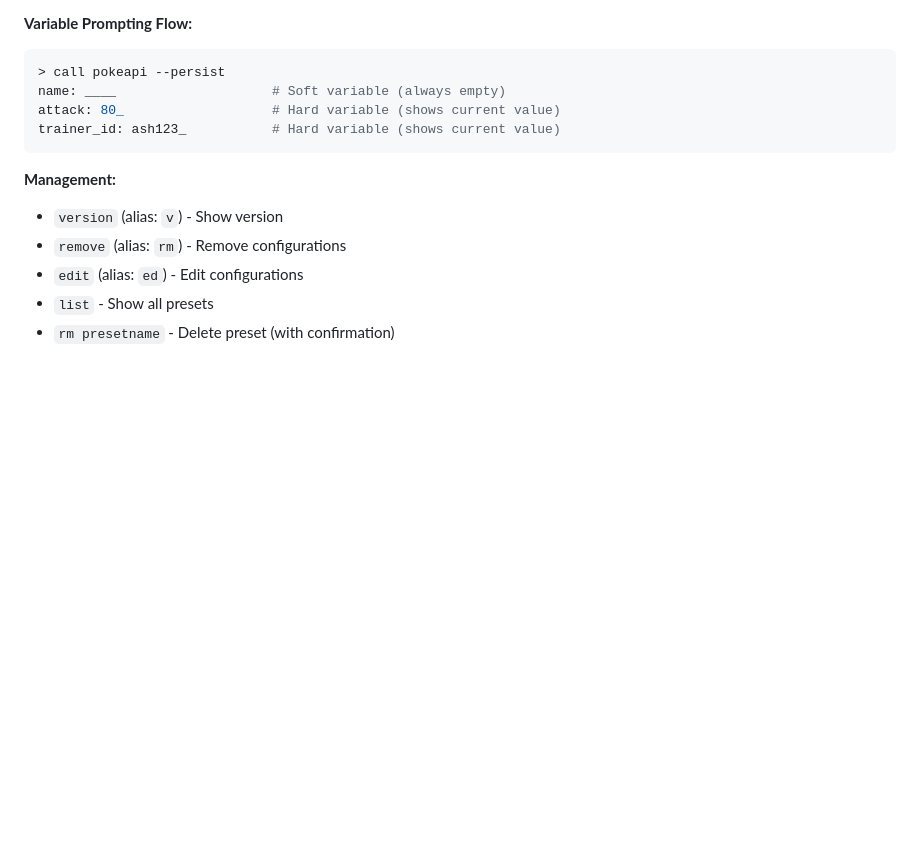
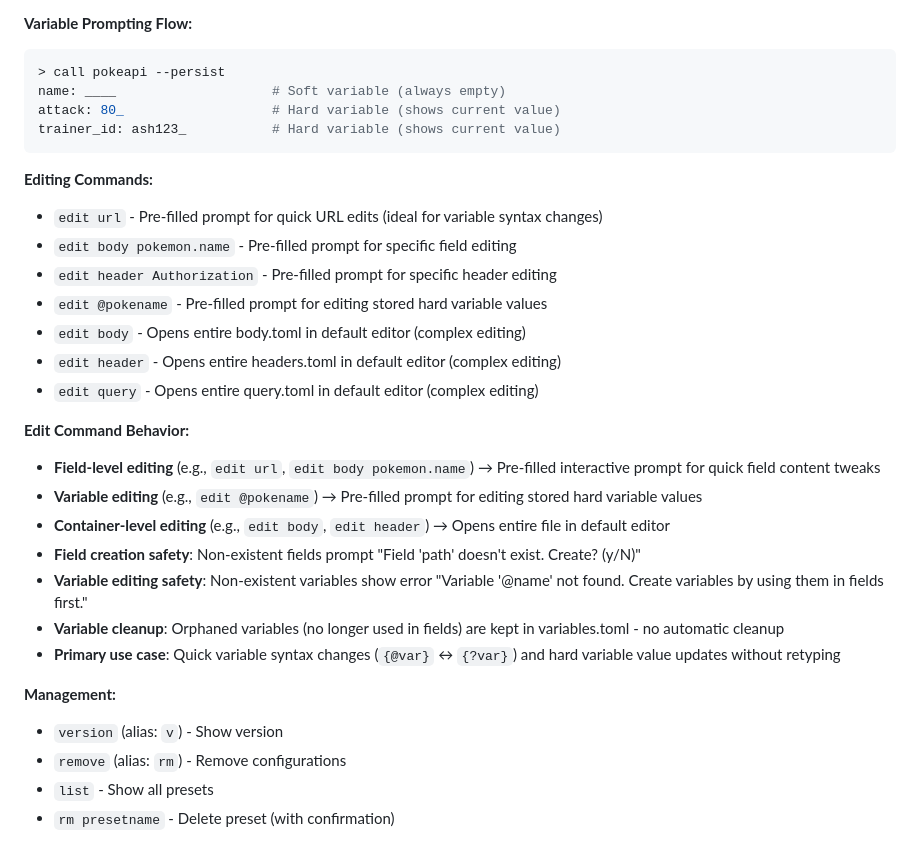
Before and after one commit to DeprecatedLuar/better-curl-saul, a Markdown page: other/documentation/vision.md, the part around one of its changes. GitHub-like rendering; blank space fills up the shorter version.

````diff
--- a/other/documentation/vision.md
+++ b/other/documentation/vision.md
@@ -199,10 +235,27 @@ attack: 80_                   # Hard variable (shows current value)
 trainer_id: ash123_           # Hard variable (shows current value)
 ```
 
+**Editing Commands:**
+- `edit url` - Pre-filled prompt for quick URL edits (ideal for variable syntax changes)
+- `edit body pokemon.name` - Pre-filled prompt for specific field editing
+- `edit header Authorization` - Pre-filled prompt for specific header editing
+- `edit @pokename` - Pre-filled prompt for editing stored hard variable values
+- `edit body` - Opens entire body.toml in default editor (complex editing)
+- `edit header` - Opens entire headers.toml in default editor (complex editing)
+- `edit query` - Opens entire query.toml in default editor (complex editing)
+
+**Edit Command Behavior:**
+- **Field-level editing** (e.g., `edit url`, `edit body pokemon.name`) → Pre-filled interactive prompt for quick field content tweaks
+- **Variable editing** (e.g., `edit @pokename`) → Pre-filled prompt for editing stored hard variable values
+- **Container-level editing** (e.g., `edit body`, `edit header`) → Opens entire file in default editor
+- **Field creation safety**: Non-existent fields prompt "Field 'path' doesn't exist. Create? (y/N)"
+- **Variable editing safety**: Non-existent variables show error "Variable '@name' not found. Create variables by using them in fields first."
+- **Variable cleanup**: Orphaned variables (no longer used in fields) are kept in variables.toml - no automatic cleanup
+- **Primary use case**: Quick variable syntax changes (`{@var}` ↔ `{?var}`) and hard variable value updates without retyping
+
 **Management:**
 - `version` (alias: `v`) - Show version
 - `remove` (alias: `rm`) - Remove configurations
-- `edit` (alias: `ed`) - Edit configurations
 - `list` - Show all presets
 - `rm presetname` - Delete preset (with confirmation)
 
````
Also changed, not shown: other parts of other/documentation/vision.md (+36 -0 lines), CLAUDE.md (+5 -4 lines).
